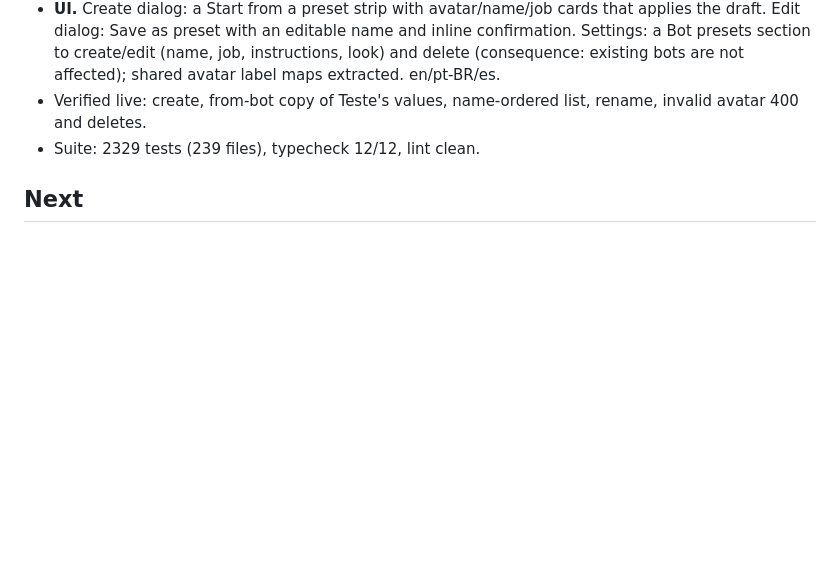
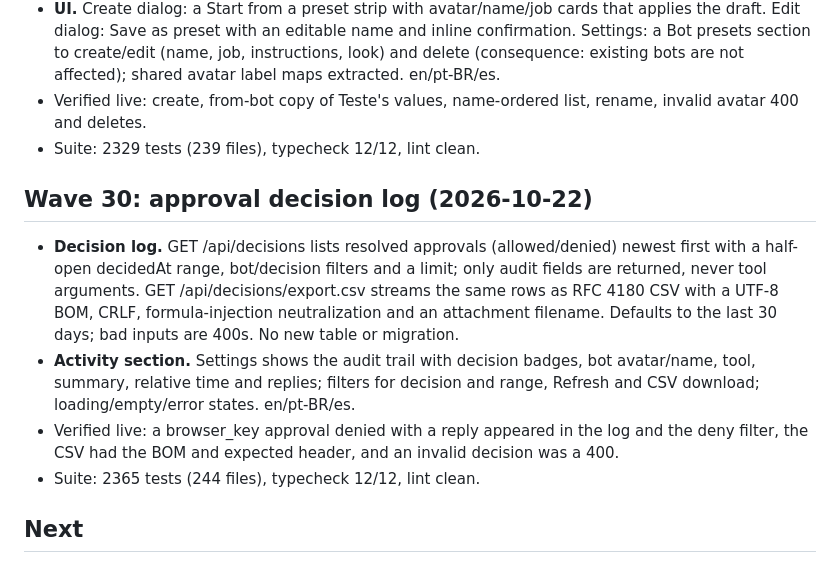
Before and after one commit to guhcostan/brot, a Markdown page: docs/STATUS.md, the part around the change. Rendered like a GitHub page; blank space fills up the shorter version.

Commit message:
docs: wave 30 status (decision log)

```diff
--- a/docs/STATUS.md
+++ b/docs/STATUS.md
@@ -418,6 +418,19 @@ mapped in `docs/MAUSBOT-PARITY.md` (34 bots / 7 teams, 33 bots with a browser an
 - Verified live: create, from-bot copy of Teste's values, name-ordered list, rename, invalid avatar 400 and
   deletes.
 - Suite: 2329 tests (239 files), typecheck 12/12, lint clean.
+## Wave 30: approval decision log (2026-10-22)
+
+- **Decision log.** GET /api/decisions lists resolved approvals (allowed/denied) newest first with a
+  half-open decidedAt range, bot/decision filters and a limit; only audit fields are returned, never tool
+  arguments. GET /api/decisions/export.csv streams the same rows as RFC 4180 CSV with a UTF-8 BOM, CRLF,
+  formula-injection neutralization and an attachment filename. Defaults to the last 30 days; bad inputs are
+  400s. No new table or migration.
+- **Activity section.** Settings shows the audit trail with decision badges, bot avatar/name, tool, summary,
+  relative time and replies; filters for decision and range, Refresh and CSV download; loading/empty/error
+  states. en/pt-BR/es.
+- Verified live: a browser_key approval denied with a reply appeared in the log and the deny filter, the CSV
+  had the BOM and expected header, and an invalid decision was a 400.
+- Suite: 2365 tests (244 files), typecheck 12/12, lint clean.
 ## Next
 
 1. Re-run the eval suite on a live model once OpenCode Go has quota (`apps/evals`, `--base` to the server), including B8 and C; the 2026-10-20 results predate the read auto-allow and the fixes above.
```
Also changed, not shown: docs/MAUSBOT-PARITY.md (+2 -2 lines).
